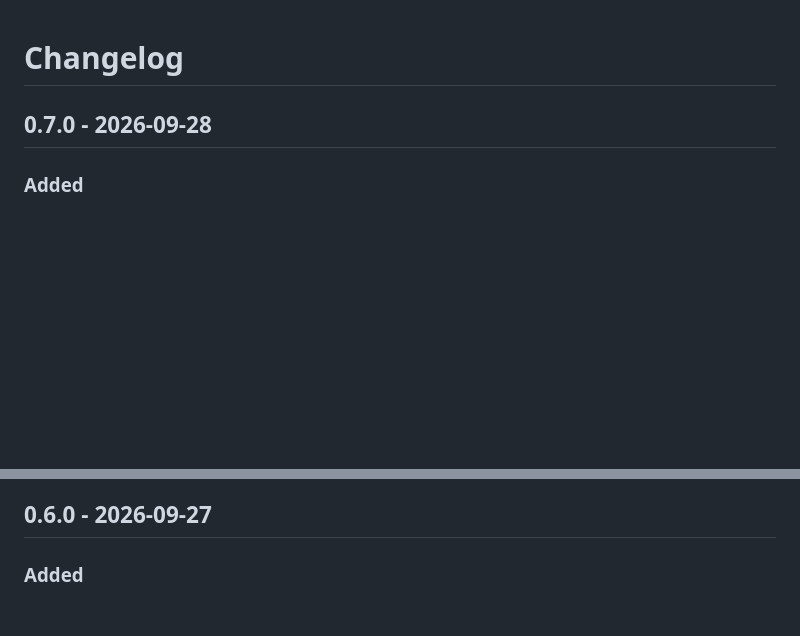
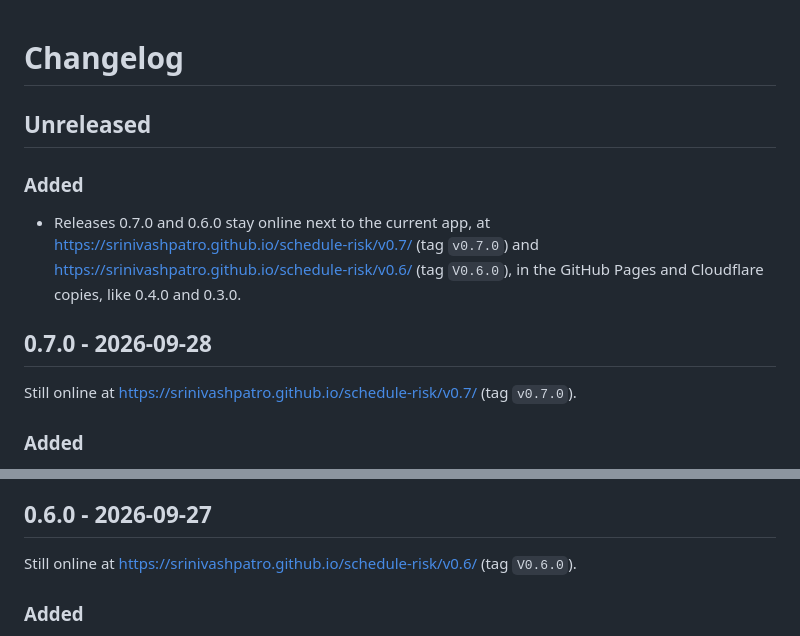
Before and after one commit to srinivashpatro/schedule-risk, a Markdown page: CHANGELOG.md, 2 parts joined by grey strips. GitHub-like rendering; blank space fills up the shorter version.

Commit message:
CHANGELOG: releases 0.7.0 and 0.6.0 stay online
Co-Authored-By: Claude Opus 5.5 <noreply@anthropic.com>
Claude-Session: https://claude.ai/code/session_0116yv4VxPZDyQgzUd9FEBuU

```diff
--- a/CHANGELOG.md
+++ b/CHANGELOG.md
@@ -1,6 +1,17 @@
 # Changelog
 
+## Unreleased
+
+### Added
+
+- Releases 0.7.0 and 0.6.0 stay online next to the current app, at
+  <https://srinivashpatro.github.io/schedule-risk/v0.7/> (tag `v0.7.0`) and
+  <https://srinivashpatro.github.io/schedule-risk/v0.6/> (tag `V0.6.0`), in the GitHub Pages and Cloudflare
+  copies, like 0.4.0 and 0.3.0.
+
 ## 0.7.0 - 2026-09-28
+
+Still online at <https://srinivashpatro.github.io/schedule-risk/v0.7/> (tag `v0.7.0`).
 
 ### Added
 
@@ -67,6 +78,8 @@
   and try again, instead of showing the browser's own error. The tab keeps its schedule and results.
 
 ## 0.6.0 - 2026-09-27
+
+Still online at <https://srinivashpatro.github.io/schedule-risk/v0.6/> (tag `V0.6.0`).
 
 ### Added
 
```
